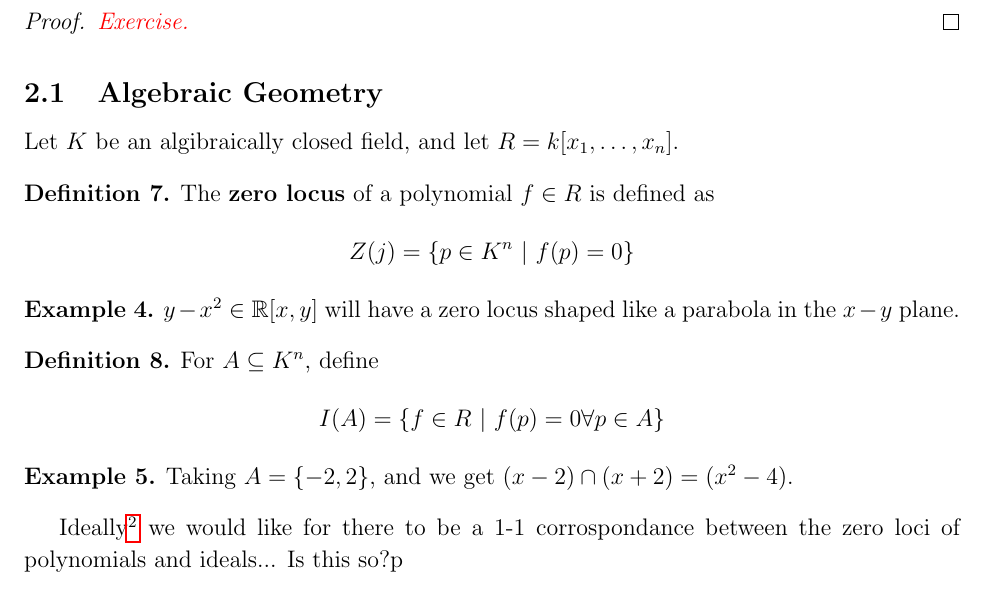
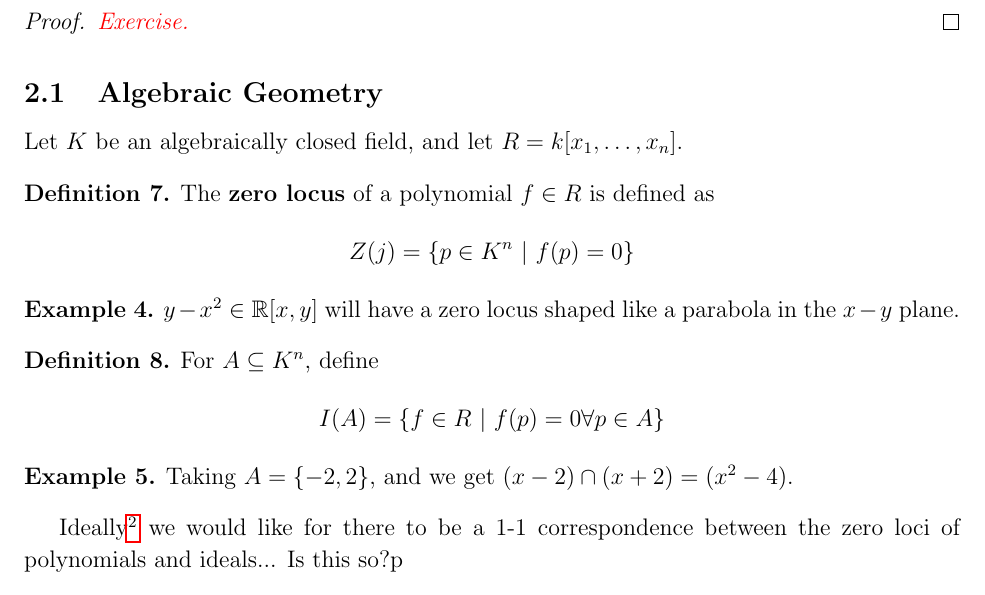
Before and after one commit to Siegeszug/a-dylinquent-commutative-noteset, a LaTeX document (notes.tex): part of page 4 of 5, cut so that both start at the same text. Compiled offline with pdfLaTeX.

Commit message:
Spell Check.

```diff
--- a/notes.tex
+++ b/notes.tex
@@ -169,7 +169,7 @@ Notice that the structure of quotient rings by ideals classifies nicely:
 \end{proof}
 \subsection{Algebraic Geometry}
 
-Let \(K\) be an algibraically closed field, and let \(R = k[x_1, \ldots, x_n]\).
+Let \(K\) be an algebraically closed field, and let \(R = k[x_1, \ldots, x_n]\).
 
 \begin{df}
   The \textbf{zero locus} of a polynomial \(f \in R\) is defined as
@@ -191,7 +191,7 @@ Let \(K\) be an algibraically closed field, and let \(R = k[x_1, \ldots, x_n]\).
     Taking \(A = \opn -2, 2 \cls\), and we get \((x-2) \cap (x + 2) = (x^2 - 4)\).
   \end{exa}
 
-  Ideally\footnote{pun intended} we would like for there to be a 1-1 corrospondance between the zero loci of polynomials and ideals... Is this so?p
+  Ideally\footnote{pun intended} we would like for there to be a 1-1 correspondence between the zero loci of polynomials and ideals... Is this so?p
 
   \begin{exa}
     \(Z(x^2) = 0 = Z(0)\).
```
Also changed, not shown: notes.pdf.
